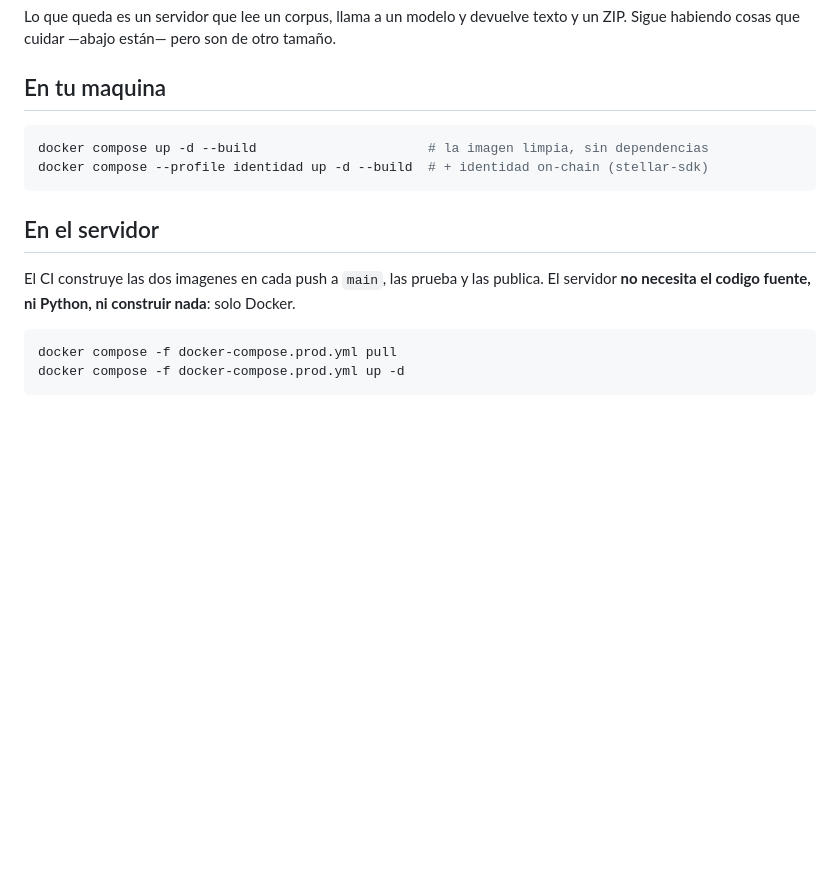
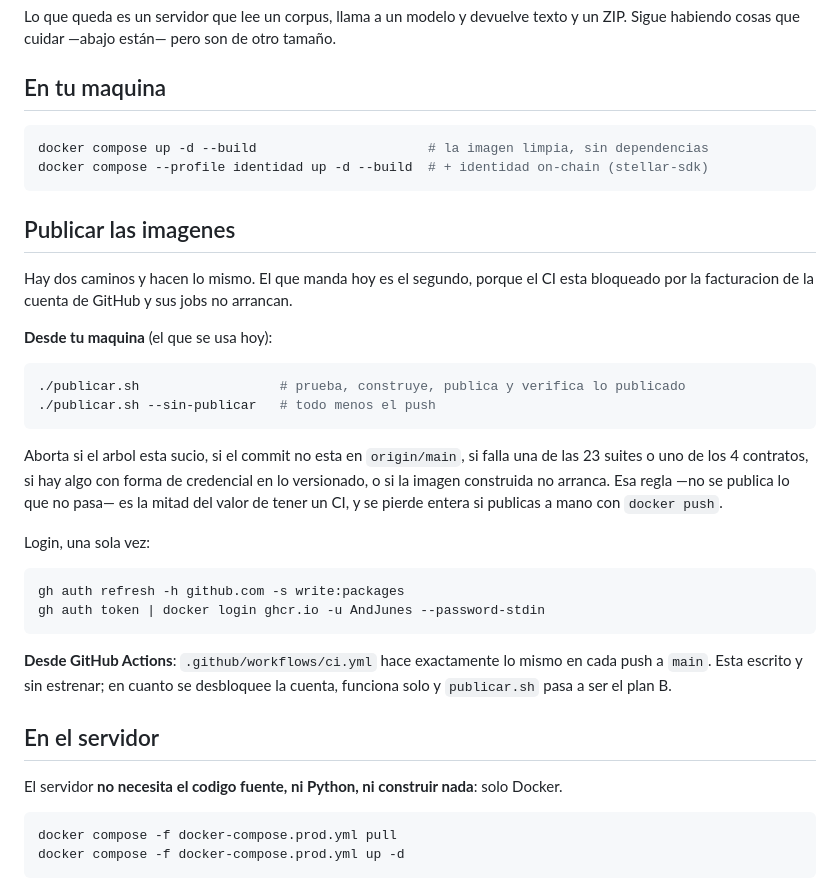
Before and after one commit to AndJunes/agente-backend, a Markdown page: docs/DESPLIEGUE.md, the part around the change. GitHub-like rendering; blank space fills up the shorter version.

Commit message:
Documentar publicar.sh como el camino de hoy
El CI esta escrito y sin estrenar porque la cuenta esta bloqueada por facturacion. Mientras
tanto manda publicar.sh, que aplica las mismas comprobaciones. Cuando se desbloquee, el
workflow toma el relevo y el guion pasa a ser el plan B.

Co-Authored-By: Claude Opus 5 <noreply@anthropic.com>

````diff
--- a/docs/DESPLIEGUE.md
+++ b/docs/DESPLIEGUE.md
@@ -21,10 +21,37 @@ docker compose up -d --build                      # la imagen limpia, sin depend
 docker compose --profile identidad up -d --build  # + identidad on-chain (stellar-sdk)
 ```
 
+## Publicar las imagenes
+
+Hay dos caminos y hacen lo mismo. El que manda hoy es el segundo, porque el CI esta
+bloqueado por la facturacion de la cuenta de GitHub y sus jobs no arrancan.
+
+**Desde tu maquina** (el que se usa hoy):
+
+```bash
+./publicar.sh                  # prueba, construye, publica y verifica lo publicado
+./publicar.sh --sin-publicar   # todo menos el push
+```
+
+Aborta si el arbol esta sucio, si el commit no esta en `origin/main`, si falla una de las
+23 suites o uno de los 4 contratos, si hay algo con forma de credencial en lo versionado,
+o si la imagen construida no arranca. Esa regla —no se publica lo que no pasa— es la mitad
+del valor de tener un CI, y se pierde entera si publicas a mano con `docker push`.
+
+Login, una sola vez:
+
+```bash
+gh auth refresh -h github.com -s write:packages
+gh auth token | docker login ghcr.io -u AndJunes --password-stdin
+```
+
+**Desde GitHub Actions**: `.github/workflows/ci.yml` hace exactamente lo mismo en cada
+push a `main`. Esta escrito y sin estrenar; en cuanto se desbloquee la cuenta, funciona
+solo y `publicar.sh` pasa a ser el plan B.
+
 ## En el servidor
 
-El CI construye las dos imagenes en cada push a `main`, las prueba y las publica. El
-servidor **no necesita el codigo fuente, ni Python, ni construir nada**: solo Docker.
+El servidor **no necesita el codigo fuente, ni Python, ni construir nada**: solo Docker.
 
 ```bash
 docker compose -f docker-compose.prod.yml pull
````
